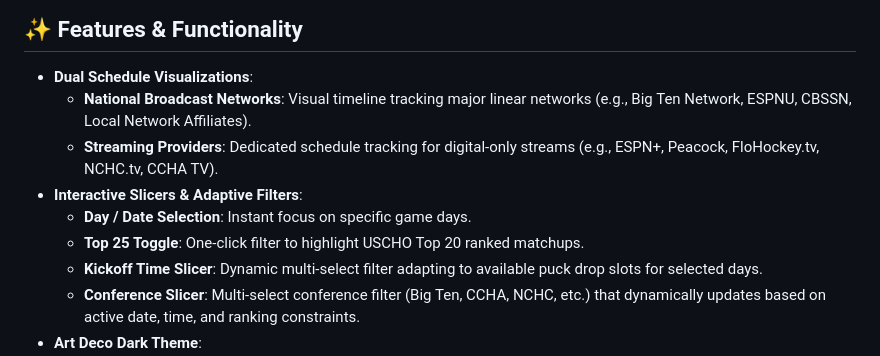
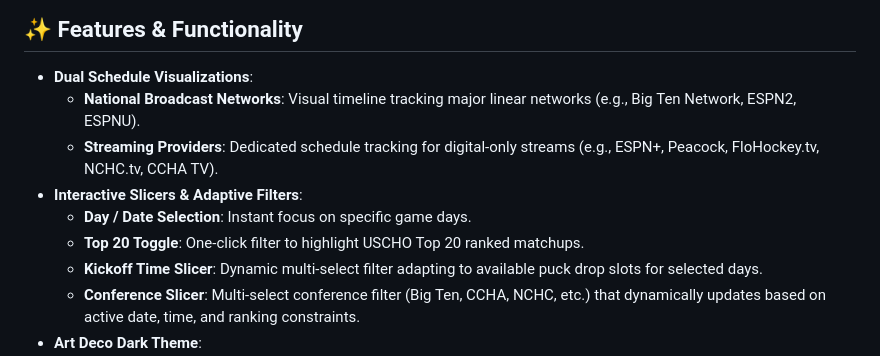
Before and after one commit to matthewkilleen0830/College-Hockey-Viewing-Schedule, a Markdown page: README.md, the part around the change. Drawn GitHub-style.

```diff
--- a/README.md
+++ b/README.md
@@ -17,11 +17,11 @@ Check out the live interactive application hosted on GitHub Pages:
 ## ✨ Features & Functionality
 
 * **Dual Schedule Visualizations**:
-  * **National Broadcast Networks**: Visual timeline tracking major linear networks (e.g., Big Ten Network, ESPNU, CBSSN, Local Network Affiliates).
+  * **National Broadcast Networks**: Visual timeline tracking major linear networks (e.g., Big Ten Network, ESPN2, ESPNU).
   * **Streaming Providers**: Dedicated schedule tracking for digital-only streams (e.g., ESPN+, Peacock, FloHockey.tv, NCHC.tv, CCHA TV).
 * **Interactive Slicers & Adaptive Filters**:
   * **Day / Date Selection**: Instant focus on specific game days.
-  * **Top 25 Toggle**: One-click filter to highlight USCHO Top 20 ranked matchups.
+  * **Top 20 Toggle**: One-click filter to highlight USCHO Top 20 ranked matchups.
   * **Kickoff Time Slicer**: Dynamic multi-select filter adapting to available puck drop slots for selected days.
   * **Conference Slicer**: Multi-select conference filter (Big Ten, CCHA, NCHC, etc.) that dynamically updates based on active date, time, and ranking constraints.
 * **Art Deco Dark Theme**:
```
